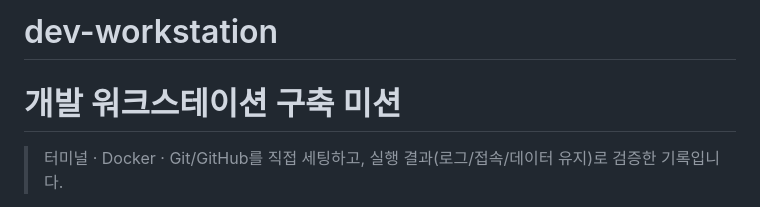
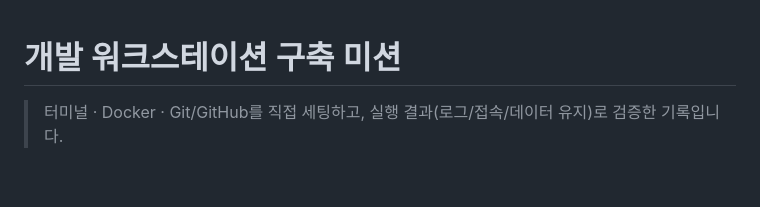
Before and after one commit to jiyou16/dev-workstation, a Markdown page: README.md, the part around the change. Rendered like a GitHub page; blank space fills up the shorter version.

Commit message:
clean up files

```diff
--- a/README.md
+++ b/README.md
@@ -1,4 +1,3 @@
-# dev-workstation
 # 개발 워크스테이션 구축 미션
 
 > 터미널 · Docker · Git/GitHub를 직접 세팅하고, 실행 결과(로그/접속/데이터 유지)로 검증한 기록입니다.
```
